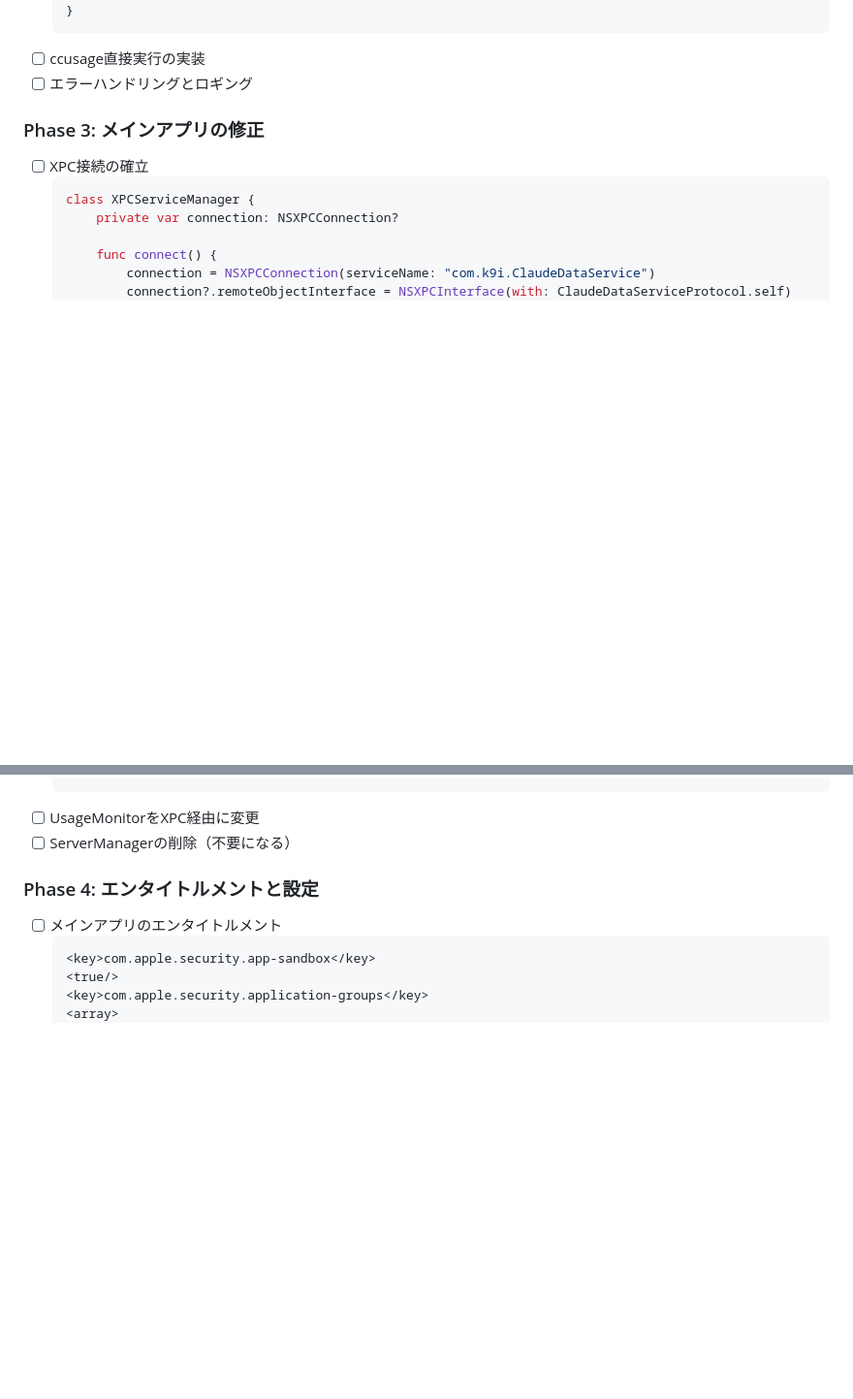
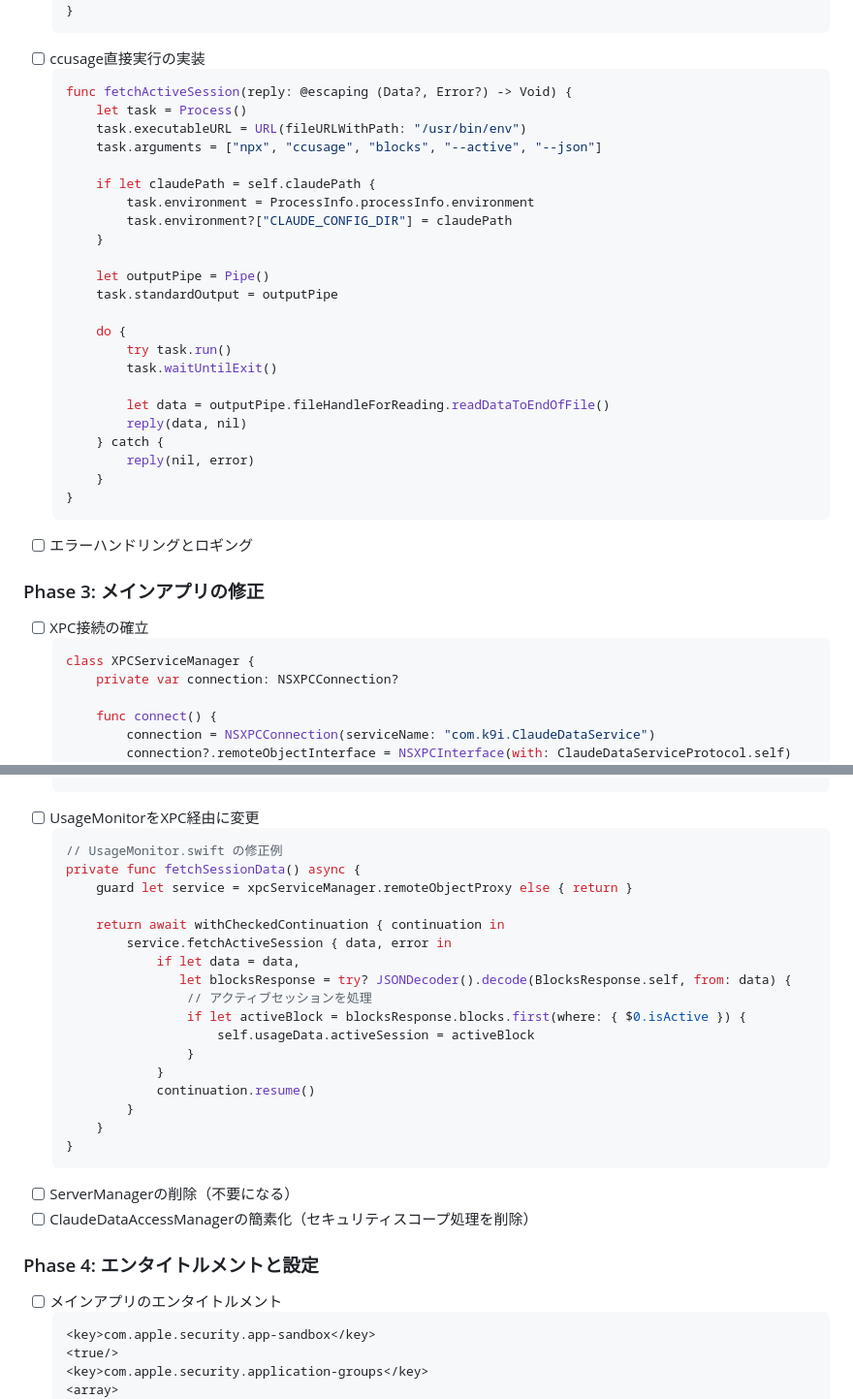
Before and after one commit to K9i-0/ClaudeCodeMonitor, a Markdown page: docs/sandbox-maintain-plan.md, 2 parts joined by grey strips. Shown: that part at 97% size. GitHub-like rendering; blank space fills up the shorter version.

````diff
--- a/docs/sandbox-maintain-plan.md
+++ b/docs/sandbox-maintain-plan.md
@@ -71,6 +121,31 @@ App Sandboxを維持しながら、XPC Service アーキテクチャを導入す
   }
   ```
 - [ ] ccusage直接実行の実装
+  ```swift
+  func fetchActiveSession(reply: @escaping (Data?, Error?) -> Void) {
+      let task = Process()
+      task.executableURL = URL(fileURLWithPath: "/usr/bin/env")
+      task.arguments = ["npx", "ccusage", "blocks", "--active", "--json"]
+
+      if let claudePath = self.claudePath {
+          task.environment = ProcessInfo.processInfo.environment
+          task.environment?["CLAUDE_CONFIG_DIR"] = claudePath
+      }
+
+      let outputPipe = Pipe()
+      task.standardOutput = outputPipe
+
+      do {
+          try task.run()
+          task.waitUntilExit()
+
+          let data = outputPipe.fileHandleForReading.readDataToEndOfFile()
+          reply(data, nil)
+      } catch {
+          reply(nil, error)
+      }
+  }
+  ```
 - [ ] エラーハンドリングとロギング
 
 ### Phase 3: メインアプリの修正
@@ -87,7 +162,27 @@ App Sandboxを維持しながら、XPC Service アーキテクチャを導入す
   }
   ```
 - [ ] UsageMonitorをXPC経由に変更
+  ```swift
+  // UsageMonitor.swift の修正例
+  private func fetchSessionData() async {
+      guard let service = xpcServiceManager.remoteObjectProxy else { return }
+
+      return await withCheckedContinuation { continuation in
+          service.fetchActiveSession { data, error in
+              if let data = data,
+                 let blocksResponse = try? JSONDecoder().decode(BlocksResponse.self, from: data) {
+                  // アクティブセッションを処理
+                  if let activeBlock = blocksResponse.blocks.first(where: { $0.isActive }) {
+                      self.usageData.activeSession = activeBlock
+                  }
+              }
+              continuation.resume()
+          }
+      }
+  }
+  ```
 - [ ] ServerManagerの削除（不要になる）
+- [ ] ClaudeDataAccessManagerの簡素化（セキュリティスコープ処理を削除）
 
 ### Phase 4: エンタイトルメントと設定
 - [ ] メインアプリのエンタイトルメント
````
Also changed, not shown: other parts of docs/sandbox-maintain-plan.md (+97 -0 lines).
